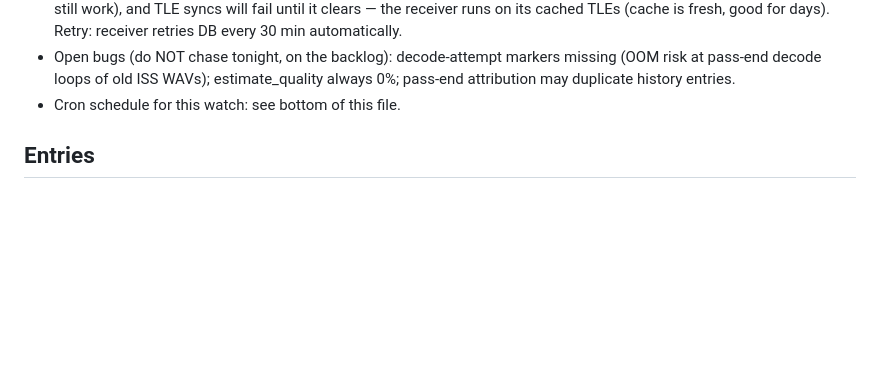
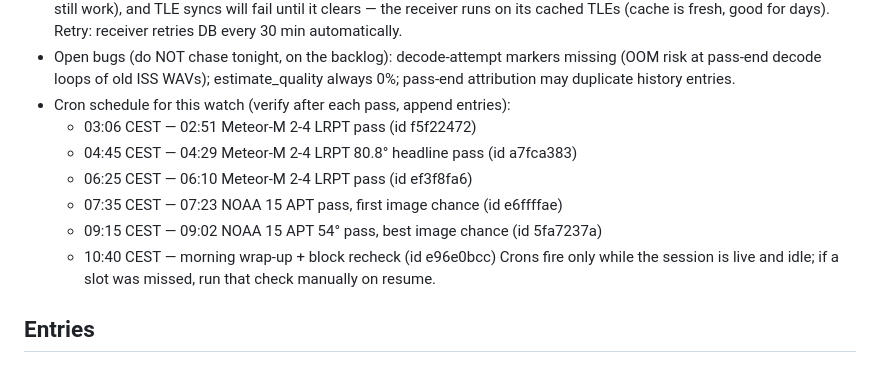
Before and after one commit to Derusi/Prawnsceiver, a Markdown page: EVENTLOG.md, the part around the change. Rendered like a GitHub page; blank space fills up the shorter version.

Commit message:
📓 Watch schedule: per-pass verification crons for tonight (02:51-10:19 passes)

```diff
--- a/EVENTLOG.md
+++ b/EVENTLOG.md
@@ -68,7 +68,15 @@ receiver was OOM-killed once at ~00:48 with 2.4 GB).
   markers missing (OOM risk at pass-end decode loops of old ISS WAVs);
   estimate_quality always 0%; pass-end attribution may duplicate history
   entries.
-- Cron schedule for this watch: see bottom of this file.
+- Cron schedule for this watch (verify after each pass, append entries):
+  - 03:06 CEST — 02:51 Meteor-M 2-4 LRPT pass (id f5f22472)
+  - 04:45 CEST — 04:29 Meteor-M 2-4 LRPT 80.8° headline pass (id a7fca383)
+  - 06:25 CEST — 06:10 Meteor-M 2-4 LRPT pass (id ef3f8fa6)
+  - 07:35 CEST — 07:23 NOAA 15 APT pass, first image chance (id e6ffffae)
+  - 09:15 CEST — 09:02 NOAA 15 APT 54° pass, best image chance (id 5fa7237a)
+  - 10:40 CEST — morning wrap-up + block recheck (id e96e0bcc)
+  Crons fire only while the session is live and idle; if a slot was
+  missed, run that check manually on resume.
 
 ## Entries
 
```
